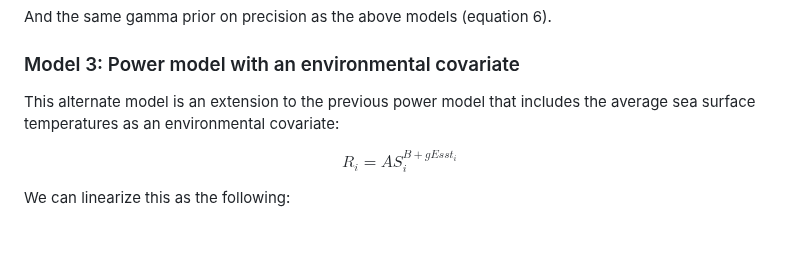
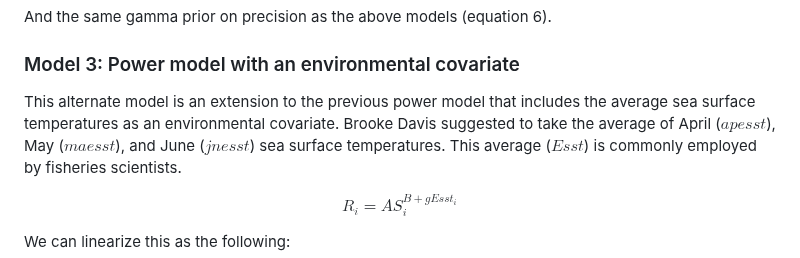
Before and after one commit to kbbodner/cefi_shortcourse_students_2023, a Markdown page: CaseStudy_Fisheries/Group_1_work/README_FISHERIES.md, the part around the change. GitHub-like rendering; blank space fills up the shorter version.

Commit message:
Added more comments!

```diff
--- a/CaseStudy_Fisheries/Group_1_work/README_FISHERIES.md
+++ b/CaseStudy_Fisheries/Group_1_work/README_FISHERIES.md
@@ -81,7 +81,8 @@ And the same gamma prior on precision as the above models (equation 6).
 
 ### Model 3: Power model with an environmental covariate
 
-This alternate model is an extension to the previous power model that includes the average sea surface temperatures as an environmental covariate:
+This alternate model is an extension to the previous power model that includes the average sea surface temperatures as an environmental covariate.
+Brooke Davis suggested to take the average of April ($apesst$), May ($maesst$), and June ($jnesst$) sea surface temperatures. This average ($Esst$) is commonly employed by fisheries scientists.
 
 $$
 R_i = A S_i^{B+gEsst_{i}}
```
